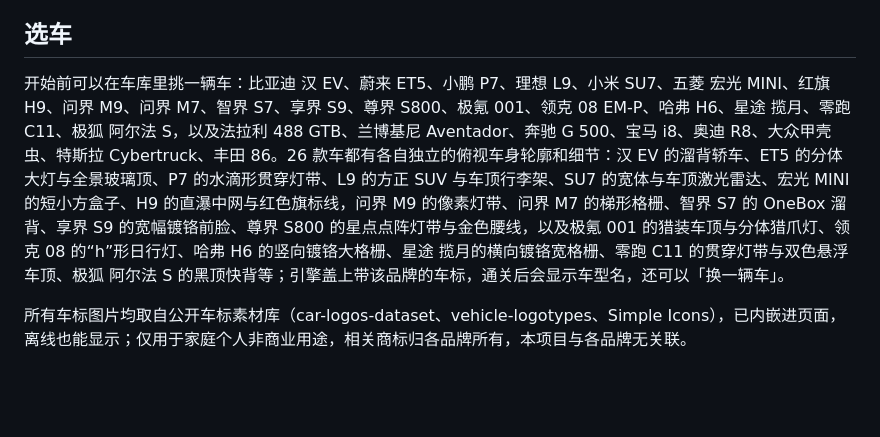
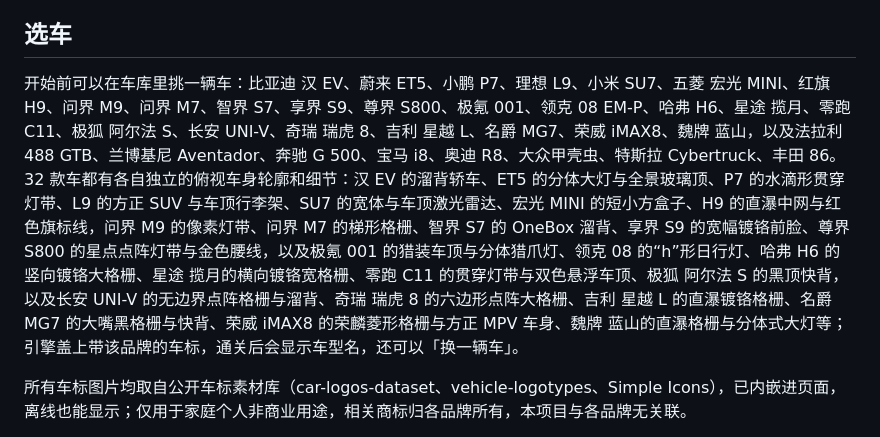
Before and after one commit to Enzo-River/kids-car-race, a Markdown page: README.md, the part around the change. Rendered like a GitHub page; blank space fills up the shorter version.

```diff
--- a/README.md
+++ b/README.md
@@ -41,7 +41,7 @@
 
 ## 选车
 
-开始前可以在车库里挑一辆车：比亚迪 汉 EV、蔚来 ET5、小鹏 P7、理想 L9、小米 SU7、五菱 宏光 MINI、红旗 H9、问界 M9、问界 M7、智界 S7、享界 S9、尊界 S800、极氪 001、领克 08 EM-P、哈弗 H6、星途 揽月、零跑 C11、极狐 阿尔法 S，以及法拉利 488 GTB、兰博基尼 Aventador、奔驰 G 500、宝马 i8、奥迪 R8、大众甲壳虫、特斯拉 Cybertruck、丰田 86。26 款车都有各自独立的俯视车身轮廓和细节：汉 EV 的溜背轿车、ET5 的分体大灯与全景玻璃顶、P7 的水滴形贯穿灯带、L9 的方正 SUV 与车顶行李架、SU7 的宽体与车顶激光雷达、宏光 MINI 的短小方盒子、H9 的直瀑中网与红色旗标线，问界 M9 的像素灯带、问界 M7 的梯形格栅、智界 S7 的 OneBox 溜背、享界 S9 的宽幅镀铬前脸、尊界 S800 的星点点阵灯带与金色腰线，以及极氪 001 的猎装车顶与分体猎爪灯、领克 08 的“h”形日行灯、哈弗 H6 的竖向镀铬大格栅、星途 揽月的横向镀铬宽格栅、零跑 C11 的贯穿灯带与双色悬浮车顶、极狐 阿尔法 S 的黑顶快背等；引擎盖上带该品牌的车标，通关后会显示车型名，还可以「换一辆车」。
+开始前可以在车库里挑一辆车：比亚迪 汉 EV、蔚来 ET5、小鹏 P7、理想 L9、小米 SU7、五菱 宏光 MINI、红旗 H9、问界 M9、问界 M7、智界 S7、享界 S9、尊界 S800、极氪 001、领克 08 EM-P、哈弗 H6、星途 揽月、零跑 C11、极狐 阿尔法 S、长安 UNI-V、奇瑞 瑞虎 8、吉利 星越 L、名爵 MG7、荣威 iMAX8、魏牌 蓝山，以及法拉利 488 GTB、兰博基尼 Aventador、奔驰 G 500、宝马 i8、奥迪 R8、大众甲壳虫、特斯拉 Cybertruck、丰田 86。32 款车都有各自独立的俯视车身轮廓和细节：汉 EV 的溜背轿车、ET5 的分体大灯与全景玻璃顶、P7 的水滴形贯穿灯带、L9 的方正 SUV 与车顶行李架、SU7 的宽体与车顶激光雷达、宏光 MINI 的短小方盒子、H9 的直瀑中网与红色旗标线，问界 M9 的像素灯带、问界 M7 的梯形格栅、智界 S7 的 OneBox 溜背、享界 S9 的宽幅镀铬前脸、尊界 S800 的星点点阵灯带与金色腰线，以及极氪 001 的猎装车顶与分体猎爪灯、领克 08 的“h”形日行灯、哈弗 H6 的竖向镀铬大格栅、星途 揽月的横向镀铬宽格栅、零跑 C11 的贯穿灯带与双色悬浮车顶、极狐 阿尔法 S 的黑顶快背，以及长安 UNI-V 的无边界点阵格栅与溜背、奇瑞 瑞虎 8 的六边形点阵大格栅、吉利 星越 L 的直瀑镀铬格栅、名爵 MG7 的大嘴黑格栅与快背、荣威 iMAX8 的荣麟菱形格栅与方正 MPV 车身、魏牌 蓝山的直瀑格栅与分体式大灯等；引擎盖上带该品牌的车标，通关后会显示车型名，还可以「换一辆车」。
 
 所有车标图片均取自公开车标素材库（car-logos-dataset、vehicle-logotypes、Simple Icons），已内嵌进页面，离线也能显示；仅用于家庭个人非商业用途，相关商标归各品牌所有，本项目与各品牌无关联。
 
```
